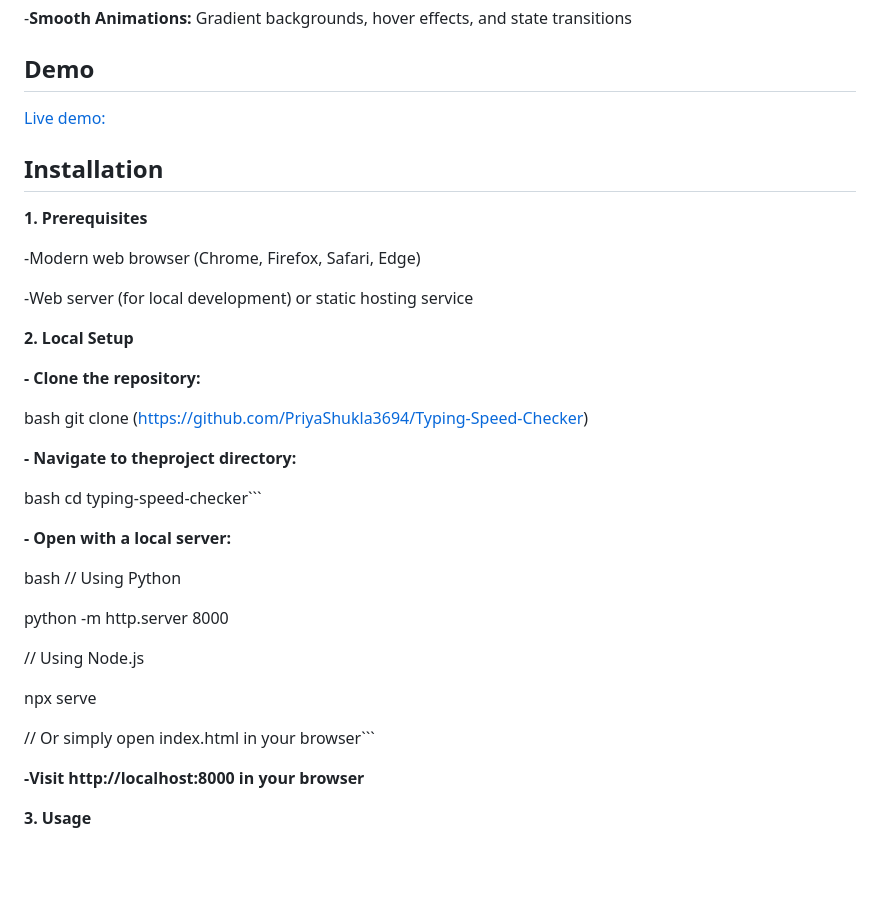
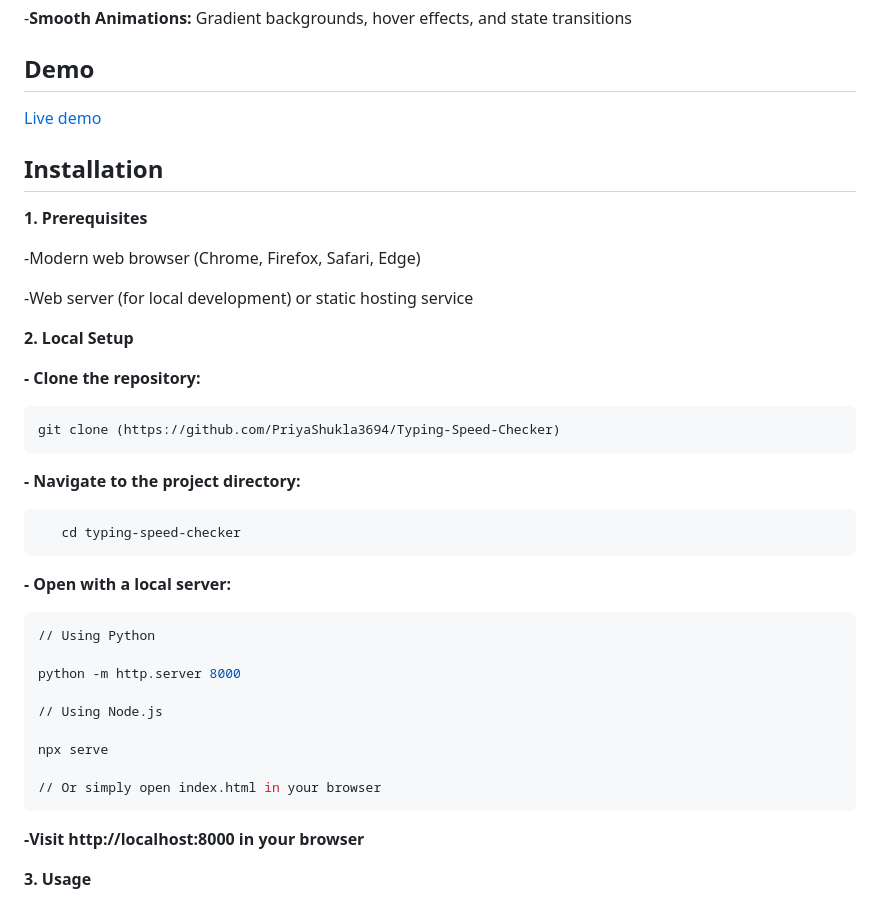
Before and after one commit to PriyaShukla3694/Typing-Speed-Checker, a Markdown page: README.md, the part around one of its changes. Rendered like a GitHub page; blank space fills up the shorter version.

````diff
--- a/README.md
+++ b/README.md
@@ -28,7 +28,7 @@ A modern, feature-rich web application that measures your typing speed and accur
 -**Smooth Animations:** Gradient backgrounds, hover effects, and state transitions
 
 ## **Demo**
-[Live demo:](https://priyashukla3694.github.io/Typing-Speed-Checker/)
+[Live demo](https://priyashukla3694.github.io/Typing-Speed-Checker/)
 
 
 ## **Installation**
@@ -43,17 +43,19 @@ A modern, feature-rich web application that measures your typing speed and accur
 
 **- Clone the repository:**
 
-bash
-   git clone (https://github.com/PriyaShukla3694/Typing-Speed-Checker)
+```bash
+git clone (https://github.com/PriyaShukla3694/Typing-Speed-Checker)
+```
 
-**- Navigate to theproject directory:**
+**- Navigate to the project directory:**
 
-bash
-   cd typing-speed-checker```
+```bash
+   cd typing-speed-checker
+```
 
 **- Open with a local server:**
 
-bash
+```bash
 // Using Python
 
 python -m http.server 8000
@@ -62,7 +64,8 @@ python -m http.server 8000
 
 npx serve
 
-// Or simply open index.html in your browser```
+// Or simply open index.html in your browser
+```
 
 **-Visit http://localhost:8000 in your browser**
 
````
Also changed, not shown: other parts of README.md (+12 -16 lines).
